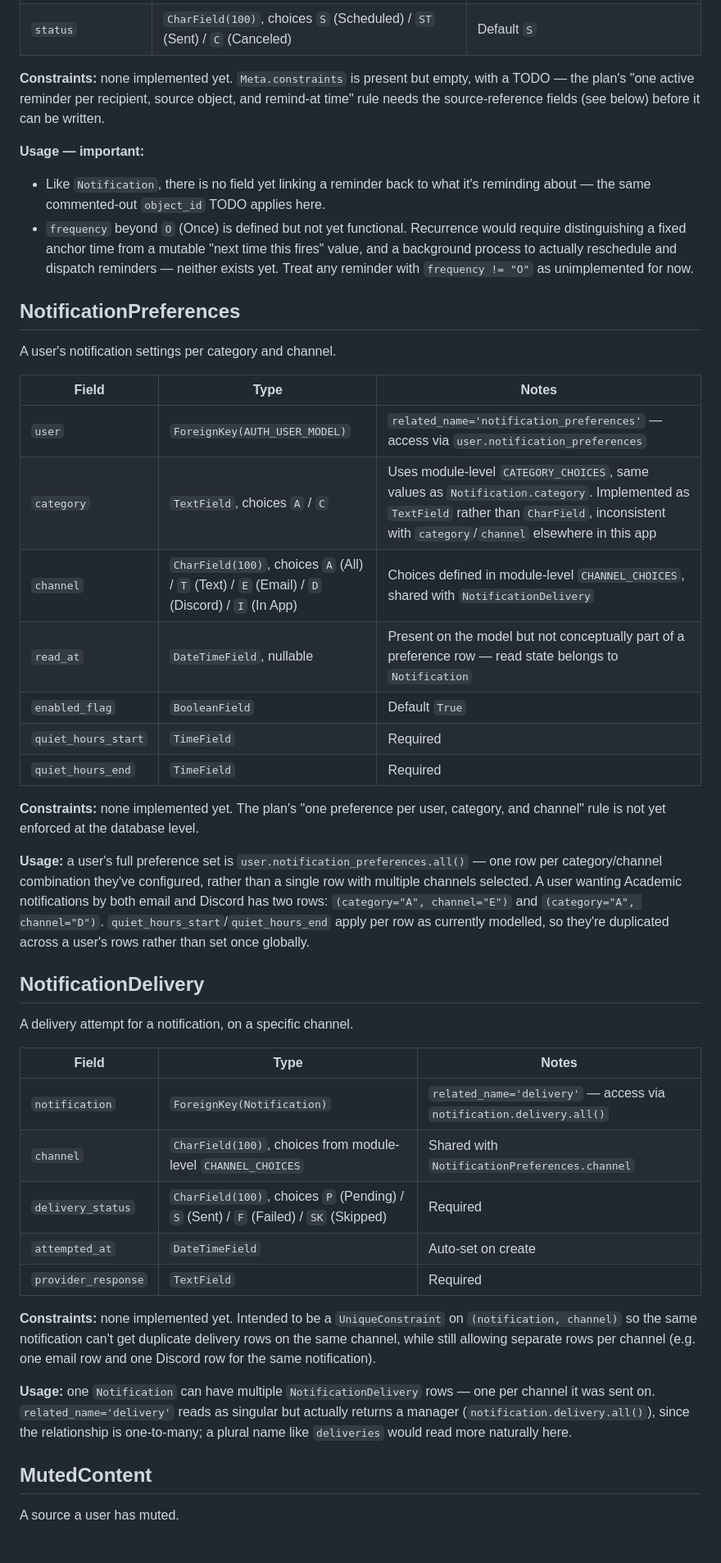
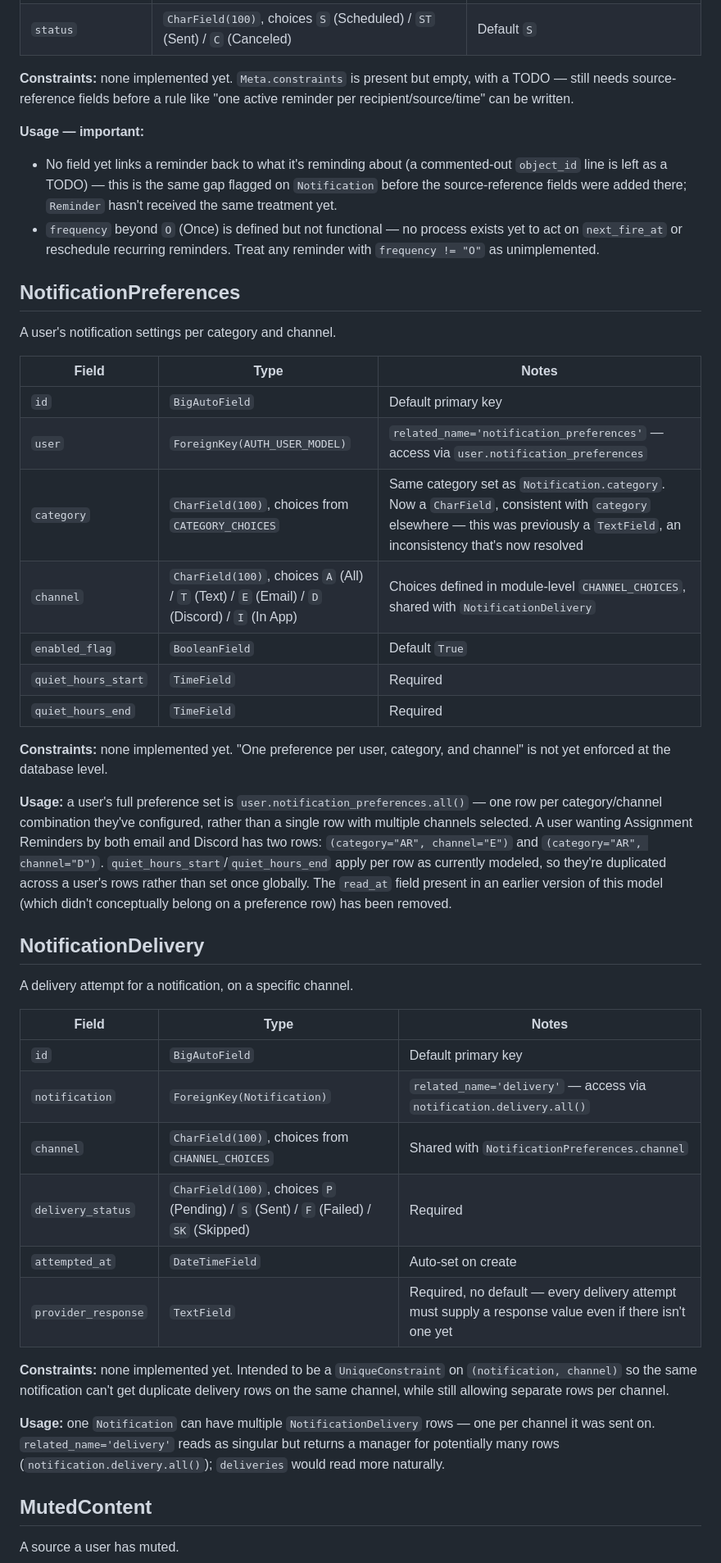
Before and after one commit to marsphobos01/ceres, a Markdown page: notifications/Notification Database Implementation schema.md, the part around one of its changes. Shown at 82% size. Drawn GitHub-style; blank space fills up the shorter version.

```diff
--- a/notifications/Notification Database Implementation schema.md
+++ b/notifications/Notification Database Implementation schema.md
@@ -38,11 +42,11 @@ A scheduled reminder for a deadline, lecture, event, or task.
 | `frequency` | `CharField(10)`, choices `O` (Once) / `RD` / `RW` / `RB` / `RM` (Repeat Daily/Weekly/Biweekly/Monthly) | Default `O` |
 | `status` | `CharField(100)`, choices `S` (Scheduled) / `ST` (Sent) / `C` (Canceled) | Default `S` |
 
-**Constraints:** none implemented yet. `Meta.constraints` is present but empty, with a TODO — the plan's "one active reminder per recipient, source object, and remind-at time" rule needs the source-reference fields (see below) before it can be written.
+**Constraints:** none implemented yet. `Meta.constraints` is present but empty, with a TODO — still needs source-reference fields before a rule like "one active reminder per recipient/source/time" can be written.
 
 **Usage — important:**
-- Like `Notification`, there is no field yet linking a reminder back to what it's reminding about — the same commented-out `object_id` TODO applies here.
-- `frequency` beyond `O` (Once) is defined but not yet functional. Recurrence would require distinguishing a fixed anchor time from a mutable "next time this fires" value, and a background process to actually reschedule and dispatch reminders — neither exists yet. Treat any reminder with `frequency != "O"` as unimplemented for now.
+- No field yet links a reminder back to what it's reminding about (a commented-out `object_id` line is left as a TODO) — this is the same gap flagged on `Notification` before the source-reference fields were added there; `Reminder` hasn't received the same treatment yet.
+- `frequency` beyond `O` (Once) is defined but not functional — no process exists yet to act on `next_fire_at` or reschedule recurring reminders. Treat any reminder with `frequency != "O"` as unimplemented.
 
 ## NotificationPreferences
 
@@ -50,17 +54,17 @@ A user's notification settings per category and channel.
 
 | Field | Type | Notes |
 | --- | --- | --- |
+| `id` | `BigAutoField` | Default primary key |
 | `user` | `ForeignKey(AUTH_USER_MODEL)` | `related_name='notification_preferences'` — access via `user.notification_preferences` |
-| `category` | `TextField`, choices `A` / `C` | Uses module-level `CATEGORY_CHOICES`, same values as `Notification.category`. Implemented as `TextField` rather than `CharField`, inconsistent with `category`/`channel` elsewhere in this app |
+| `category` | `CharField(100)`, choices from `CATEGORY_CHOICES` | Same category set as `Notification.category`. Now a `CharField`, consistent with `category` elsewhere — this was previously a `TextField`, an inconsistency that's now resolved |
 | `channel` | `CharField(100)`, choices `A` (All) / `T` (Text) / `E` (Email) / `D` (Discord) / `I` (In App) | Choices defined in module-level `CHANNEL_CHOICES`, shared with `NotificationDelivery` |
-| `read_at` | `DateTimeField`, nullable | Present on the model but not conceptually part of a preference row — read state belongs to `Notification` |
 | `enabled_flag` | `BooleanField` | Default `True` |
 | `quiet_hours_start` | `TimeField` | Required |
 | `quiet_hours_end` | `TimeField` | Required |
 
-**Constraints:** none implemented yet. The plan's "one preference per user, category, and channel" rule is not yet enforced at the database level.
+**Constraints:** none implemented yet. "One preference per user, category, and channel" is not yet enforced at the database level.
 
-**Usage:** a user's full preference set is `user.notification_preferences.all()` — one row per category/channel combination they've configured, rather than a single row with multiple channels selected. A user wanting Academic notifications by both email and Discord has two rows: `(category="A", channel="E")` and `(category="A", channel="D")`. `quiet_hours_start`/`quiet_hours_end` apply per row as currently modelled, so they're duplicated across a user's rows rather than set once globally.
+**Usage:** a user's full preference set is `user.notification_preferences.all()` — one row per category/channel combination they've configured, rather than a single row with multiple channels selected. A user wanting Assignment Reminders by both email and Discord has two rows: `(category="AR", channel="E")` and `(category="AR", channel="D")`. `quiet_hours_start`/`quiet_hours_end` apply per row as currently modeled, so they're duplicated across a user's rows rather than set once globally. The `read_at` field present in an earlier version of this model (which didn't conceptually belong on a preference row) has been removed.
 
 ## NotificationDelivery
 
@@ -68,15 +72,16 @@ A delivery attempt for a notification, on a specific channel.
 
 | Field | Type | Notes |
 | --- | --- | --- |
+| `id` | `BigAutoField` | Default primary key |
 | `notification` | `ForeignKey(Notification)` | `related_name='delivery'` — access via `notification.delivery.all()` |
-| `channel` | `CharField(100)`, choices from module-level `CHANNEL_CHOICES` | Shared with `NotificationPreferences.channel` |
+| `channel` | `CharField(100)`, choices from `CHANNEL_CHOICES` | Shared with `NotificationPreferences.channel` |
 | `delivery_status` | `CharField(100)`, choices `P` (Pending) / `S` (Sent) / `F` (Failed) / `SK` (Skipped) | Required |
 | `attempted_at` | `DateTimeField` | Auto-set on create |
-| `provider_response` | `TextField` | Required |
+| `provider_response` | `TextField` | Required, no default — every delivery attempt must supply a response value even if there isn't one yet |
 
-**Constraints:** none implemented yet. Intended to be a `UniqueConstraint` on `(notification, channel)` so the same notification can't get duplicate delivery rows on the same channel, while still allowing separate rows per channel (e.g. one email row and one Discord row for the same notification).
+**Constraints:** none implemented yet. Intended to be a `UniqueConstraint` on `(notification, channel)` so the same notification can't get duplicate delivery rows on the same channel, while still allowing separate rows per channel.
 
-**Usage:** one `Notification` can have multiple `NotificationDelivery` rows — one per channel it was sent on. `related_name='delivery'` reads as singular but actually returns a manager (`notification.delivery.all()`), since the relationship is one-to-many; a plural name like `deliveries` would read more naturally here.
+**Usage:** one `Notification` can have multiple `NotificationDelivery` rows — one per channel it was sent on. `related_name='delivery'` reads as singular but returns a manager for potentially many rows (`notification.delivery.all()`); `deliveries` would read more naturally.
 
 ## MutedContent
 
```
Also changed, not shown: other parts of notifications/Notification Database Implementation schema.md (+25 -17 lines).
